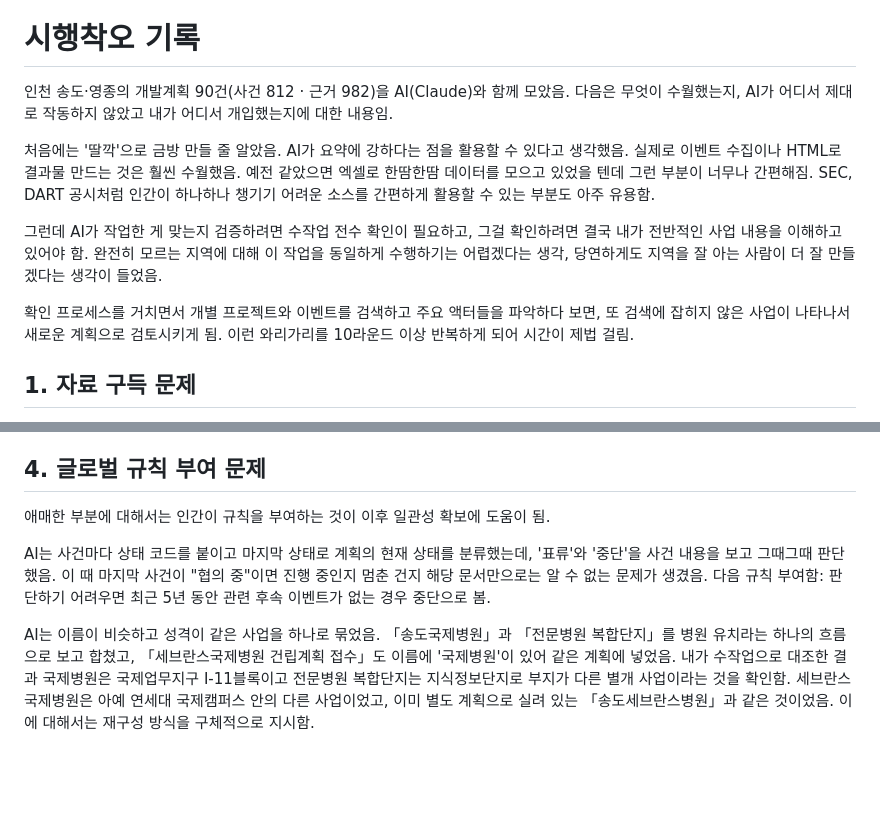
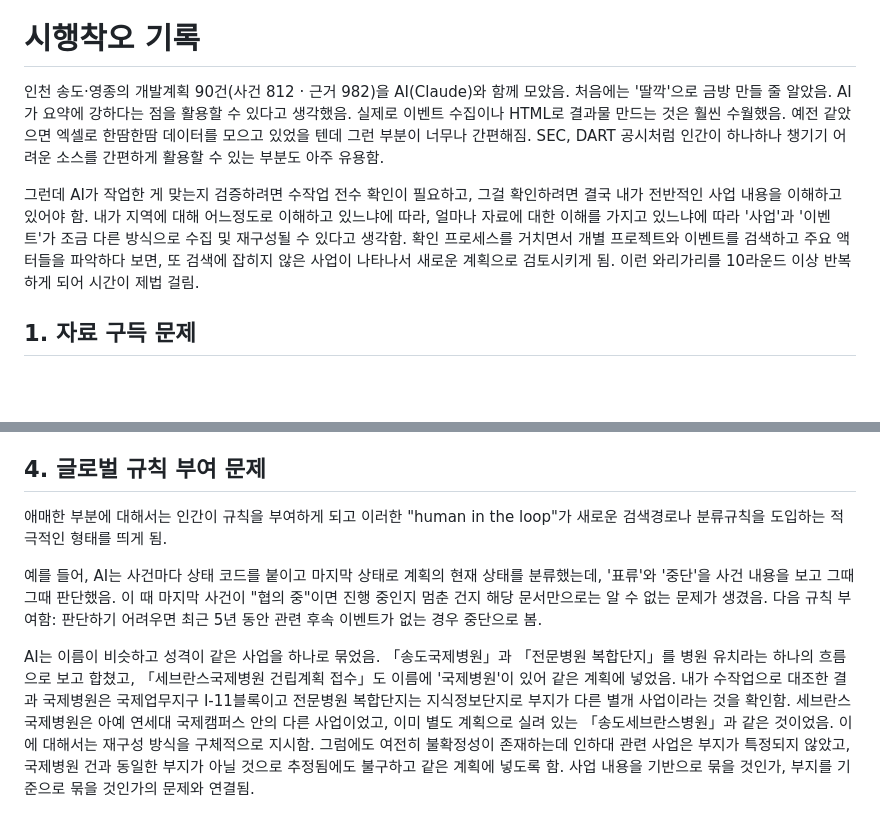
Before and after one commit to wherewindstay/incheon-fez-timeline, a Markdown page: TRIAL-AND-ERROR.ko.md, 2 parts joined by grey strips. Rendered like a GitHub page; blank space fills up the shorter version.

```diff
--- a/TRIAL-AND-ERROR.ko.md
+++ b/TRIAL-AND-ERROR.ko.md
@@ -2,13 +2,9 @@
 
 # 시행착오 기록
 
-인천 송도·영종의 개발계획 90건(사건 812 · 근거 982)을 AI(Claude)와 함께 모았음. 다음은 무엇이 수월했는지, AI가 어디서 제대로 작동하지 않았고 내가 어디서 개입했는지에 대한 내용임.
+인천 송도·영종의 개발계획 90건(사건 812 · 근거 982)을 AI(Claude)와 함께 모았음. 처음에는 '딸깍'으로 금방 만들 줄 알았음. AI가 요약에 강하다는 점을 활용할 수 있다고 생각했음. 실제로 이벤트 수집이나 HTML로 결과물 만드는 것은 훨씬 수월했음. 예전 같았으면 엑셀로 한땀한땀 데이터를 모으고 있었을 텐데 그런 부분이 너무나 간편해짐. SEC, DART 공시처럼 인간이 하나하나 챙기기 어려운 소스를 간편하게 활용할 수 있는 부분도 아주 유용함.
 
-처음에는 '딸깍'으로 금방 만들 줄 알았음. AI가 요약에 강하다는 점을 활용할 수 있다고 생각했음. 실제로 이벤트 수집이나 HTML로 결과물 만드는 것은 훨씬 수월했음. 예전 같았으면 엑셀로 한땀한땀 데이터를 모으고 있었을 텐데 그런 부분이 너무나 간편해짐. SEC, DART 공시처럼 인간이 하나하나 챙기기 어려운 소스를 간편하게 활용할 수 있는 부분도 아주 유용함.
-
-그런데 AI가 작업한 게 맞는지 검증하려면 수작업 전수 확인이 필요하고, 그걸 확인하려면 결국 내가 전반적인 사업 내용을 이해하고 있어야 함. 완전히 모르는 지역에 대해 이 작업을 동일하게 수행하기는 어렵겠다는 생각, 당연하게도 지역을 잘 아는 사람이 더 잘 만들겠다는 생각이 들었음.
-
-확인 프로세스를 거치면서 개별 프로젝트와 이벤트를 검색하고 주요 액터들을 파악하다 보면, 또 검색에 잡히지 않은 사업이 나타나서 새로운 계획으로 검토시키게 됨. 이런 와리가리를 10라운드 이상 반복하게 되어 시간이 제법 걸림.
+그런데 AI가 작업한 게 맞는지 검증하려면 수작업 전수 확인이 필요하고, 그걸 확인하려면 결국 내가 전반적인 사업 내용을 이해하고 있어야 함. 내가 지역에 대해 어느정도로 이해하고 있느냐에 따라, 얼마나 자료에 대한 이해를 가지고 있느냐에 따라 '사업'과 '이벤트'가 조금 다른 방식으로 수집 및 재구성될 수 있다고 생각함. 확인 프로세스를 거치면서 개별 프로젝트와 이벤트를 검색하고 주요 액터들을 파악하다 보면, 또 검색에 잡히지 않은 사업이 나타나서 새로운 계획으로 검토시키게 됨. 이런 와리가리를 10라운드 이상 반복하게 되어 시간이 제법 걸림.
 
 
 ## 1. 자료 구득 문제
@@ -48,8 +44,8 @@ AI는 OSM Nominatim으로 주소를 좌표로 바꾸다가, 안 잡히는 주소
 
 ## 4. 글로벌 규칙 부여 문제
 
-애매한 부분에 대해서는 인간이 규칙을 부여하는 것이 이후 일관성 확보에 도움이 됨.
+애매한 부분에 대해서는 인간이 규칙을 부여하게 되고 이러한 "human in the loop"가 새로운 검색경로나 분류규칙을 도입하는 적극적인 형태를 띄게 됨.
 
-AI는 사건마다 상태 코드를 붙이고 마지막 상태로 계획의 현재 상태를 분류했는데, '표류'와 '중단'을 사건 내용을 보고 그때그때 판단했음. 이 때 마지막 사건이 "협의 중"이면 진행 중인지 멈춘 건지 해당 문서만으로는 알 수 없는 문제가 생겼음. 다음 규칙 부여함: 판단하기 어려우면 최근 5년 동안 관련 후속 이벤트가 없는 경우 중단으로 봄.
+예를 들어, AI는 사건마다 상태 코드를 붙이고 마지막 상태로 계획의 현재 상태를 분류했는데, '표류'와 '중단'을 사건 내용을 보고 그때그때 판단했음. 이 때 마지막 사건이 "협의 중"이면 진행 중인지 멈춘 건지 해당 문서만으로는 알 수 없는 문제가 생겼음. 다음 규칙 부여함: 판단하기 어려우면 최근 5년 동안 관련 후속 이벤트가 없는 경우 중단으로 봄.
 
-AI는 이름이 비슷하고 성격이 같은 사업을 하나로 묶었음. 「송도국제병원」과 「전문병원 복합단지」를 병원 유치라는 하나의 흐름으로 보고 합쳤고, 「세브란스국제병원 건립계획 접수」도 이름에 '국제병원'이 있어 같은 계획에 넣었음. 내가 수작업으로 대조한 결과 국제병원은 국제업무지구 I-11블록이고 전문병원 복합단지는 지식정보단지로 부지가 다른 별개 사업이라는 것을 확인함. 세브란스국제병원은 아예 연세대 국제캠퍼스 안의 다른 사업이었고, 이미 별도 계획으로 실려 있는 「송도세브란스병원」과 같은 것이었음. 이에 대해서는 재구성 방식을 구체적으로 지시함.
+AI는 이름이 비슷하고 성격이 같은 사업을 하나로 묶었음. 「송도국제병원」과 「전문병원 복합단지」를 병원 유치라는 하나의 흐름으로 보고 합쳤고, 「세브란스국제병원 건립계획 접수」도 이름에 '국제병원'이 있어 같은 계획에 넣었음. 내가 수작업으로 대조한 결과 국제병원은 국제업무지구 I-11블록이고 전문병원 복합단지는 지식정보단지로 부지가 다른 별개 사업이라는 것을 확인함. 세브란스국제병원은 아예 연세대 국제캠퍼스 안의 다른 사업이었고, 이미 별도 계획으로 실려 있는 「송도세브란스병원」과 같은 것이었음. 이에 대해서는 재구성 방식을 구체적으로 지시함. 그럼에도 여전히 불확정성이 존재하는데 인하대 관련 사업은 부지가 특정되지 않았고, 국제병원 건과 동일한 부지가 아닐 것으로 추정됨에도 불구하고 같은 계획에 넣도록 함. 사업 내용을 기반으로 묶을 것인가, 부지를 기준으로 묶을 것인가의 문제와 연결됨.
```
